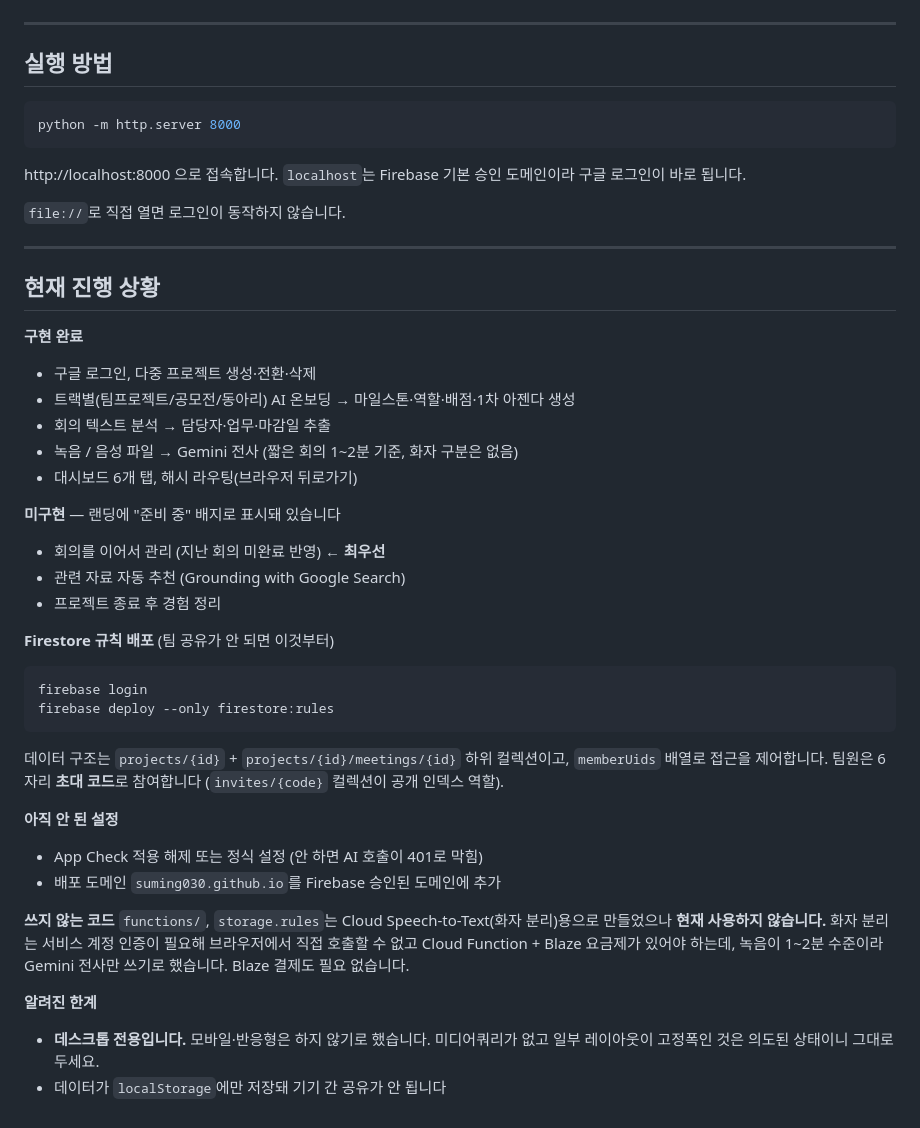
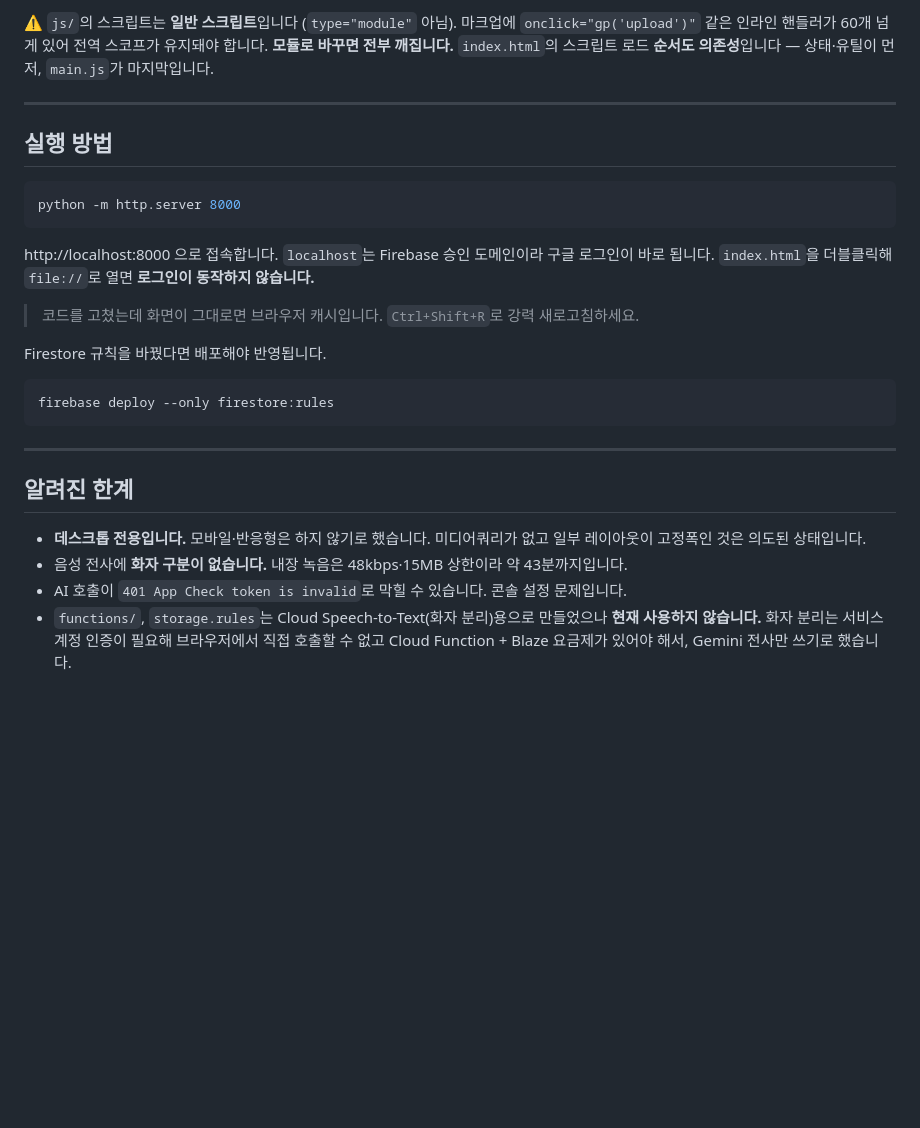
Before and after one commit to suming030/meetflow, a Markdown page: README.md, the part around one of its changes. Drawn GitHub-style; blank space fills up the shorter version.

````diff
--- a/README.md
+++ b/README.md
@@ -80,3 +157,7 @@ const token = GoogleAuthProvider.credentialFromResult(result).accessToken;
+⚠️ `js/`의 스크립트는 **일반 스크립트**입니다 (`type="module"` 아님).
+마크업에 `onclick="gp('upload')"` 같은 인라인 핸들러가 60개 넘게 있어 전역 스코프가 유지돼야 합니다.
+**모듈로 바꾸면 전부 깨집니다.** `index.html`의 스크립트 로드 **순서도 의존성**입니다 —
+상태·유틸이 먼저, `main.js`가 마지막입니다.
 
 ---
 
@@ -86,48 +167,25 @@ const token = GoogleAuthProvider.credentialFromResult(result).accessToken;
 python -m http.server 8000
 ```
 
-http://localhost:8000 으로 접속합니다. `localhost`는 Firebase 기본 승인 도메인이라 구글 로그인이 바로 됩니다.
+http://localhost:8000 으로 접속합니다. `localhost`는 Firebase 승인 도메인이라 구글 로그인이 바로 됩니다.
+`index.html`을 더블클릭해 `file://`로 열면 **로그인이 동작하지 않습니다.**
 
-`file://`로 직접 열면 로그인이 동작하지 않습니다.
+> 코드를 고쳤는데 화면이 그대로면 브라우저 캐시입니다. `Ctrl+Shift+R`로 강력 새로고침하세요.
+
+Firestore 규칙을 바꿨다면 배포해야 반영됩니다.
+
+```bash
+firebase deploy --only firestore:rules
+```
 
 ---
 
-## 현재 진행 상황
+## 알려진 한계
 
-**구현 완료**
-- 구글 로그인, 다중 프로젝트 생성·전환·삭제
-- 트랙별(팀프로젝트/공모전/동아리) AI 온보딩 → 마일스톤·역할·배점·1차 아젠다 생성
-- 회의 텍스트 분석 → 담당자·업무·마감일 추출
-- 녹음 / 음성 파일 → Gemini 전사 (짧은 회의 1~2분 기준, 화자 구분은 없음)
-- 대시보드 6개 탭, 해시 라우팅(브라우저 뒤로가기)
-
-**미구현** — 랜딩에 "준비 중" 배지로 표시돼 있습니다
-- 회의를 이어서 관리 (지난 회의 미완료 반영) ← **최우선**
-- 관련 자료 자동 추천 (Grounding with Google Search)
-- 프로젝트 종료 후 경험 정리
-
-**Firestore 규칙 배포** (팀 공유가 안 되면 이것부터)
-
-```bash
-firebase login
-firebase deploy --only firestore:rules
-```
-
-데이터 구조는 `projects/{id}` + `projects/{id}/meetings/{id}` 하위 컬렉션이고,
-`memberUids` 배열로 접근을 제어합니다. 팀원은 6자리 **초대 코드**로 참여합니다
-(`invites/{code}` 컬렉션이 공개 인덱스 역할).
-
-**아직 안 된 설정**
-- App Check 적용 해제 또는 정식 설정 (안 하면 AI 호출이 401로 막힘)
-- 배포 도메인 `suming030.github.io`를 Firebase 승인된 도메인에 추가
-
-**쓰지 않는 코드**
-`functions/`, `storage.rules`는 Cloud Speech-to-Text(화자 분리)용으로 만들었으나
-**현재 사용하지 않습니다.** 화자 분리는 서비스 계정 인증이 필요해 브라우저에서 직접
-호출할 수 없고 Cloud Function + Blaze 요금제가 있어야 하는데, 녹음이 1~2분 수준이라
-Gemini 전사만 쓰기로 했습니다. Blaze 결제도 필요 없습니다.
-
-**알려진 한계**
-- **데스크톱 전용입니다.** 모바일·반응형은 하지 않기로 했습니다. 미디어쿼리가 없고
-  일부 레이아웃이 고정폭인 것은 의도된 상태이니 그대로 두세요.
-- 데이터가 `localStorage`에만 저장돼 기기 간 공유가 안 됩니다
+- **데스크톱 전용입니다.** 모바일·반응형은 하지 않기로 했습니다.
+  미디어쿼리가 없고 일부 레이아웃이 고정폭인 것은 의도된 상태입니다.
+- 음성 전사에 **화자 구분이 없습니다.** 내장 녹음은 48kbps·15MB 상한이라 약 43분까지입니다.
+- AI 호출이 `401 App Check token is invalid`로 막힐 수 있습니다. 콘솔 설정 문제입니다.
+- `functions/`, `storage.rules`는 Cloud Speech-to-Text(화자 분리)용으로 만들었으나
+  **현재 사용하지 않습니다.** 화자 분리는 서비스 계정 인증이 필요해 브라우저에서 직접
+  호출할 수 없고 Cloud Function + Blaze 요금제가 있어야 해서, Gemini 전사만 쓰기로 했습니다.
````
Also changed, not shown: other parts of README.md (+119 -42 lines).
